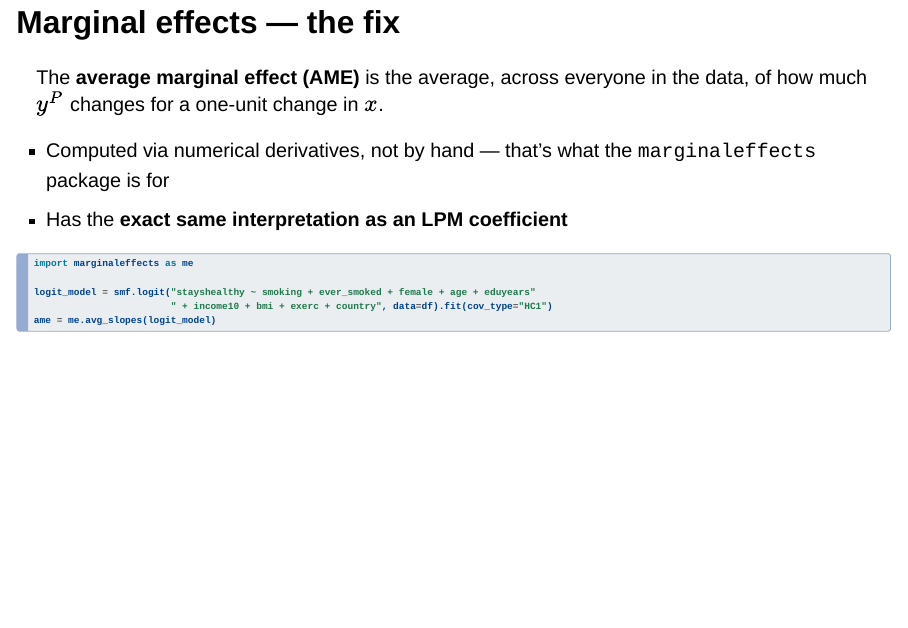
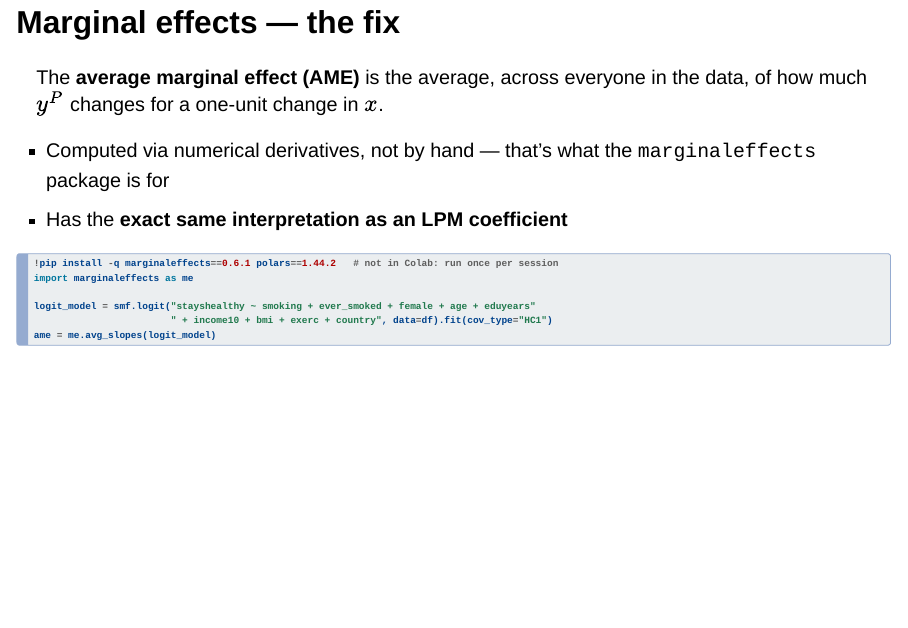
Before and after one commit to stevenolanecon/7002LBSAI, a Quarto document (week8-slides-no-answers.qmd): page 28 of 47. Rendered offline with R 4.5, knitr and Pandoc in place of Quarto, with nearby package versions; drawn as Slidy slides in place of the format the file asks for; some code elsewhere in the file could not run offline.

Commit message:
Week 8: install marginaleffects 0.6.1 with polars 1.44.2 in Colab
Colab doesn't ship marginaleffects, and its own polars is too old for
avg_slopes(). Adds a pinned install cell to the in-class and data-exercise
notebooks and the install line to the AME code on the slides.

Co-Authored-By: Claude Opus 5.5 <noreply@anthropic.com>

````diff
--- a/week8-slides-no-answers.qmd
+++ b/week8-slides-no-answers.qmd
@@ -547,6 +547,7 @@
 
 ::: {.mid-code}
 ```{.python}
+!pip install -q marginaleffects==0.6.1 polars==1.44.2   # not in Colab: run once per session
 import marginaleffects as me
 
 logit_model = smf.logit("stayshealthy ~ smoking + ever_smoked + female + age + eduyears"
````
Also changed, not shown: week8-slides.qmd (+1 -0 lines), 4 other files.
